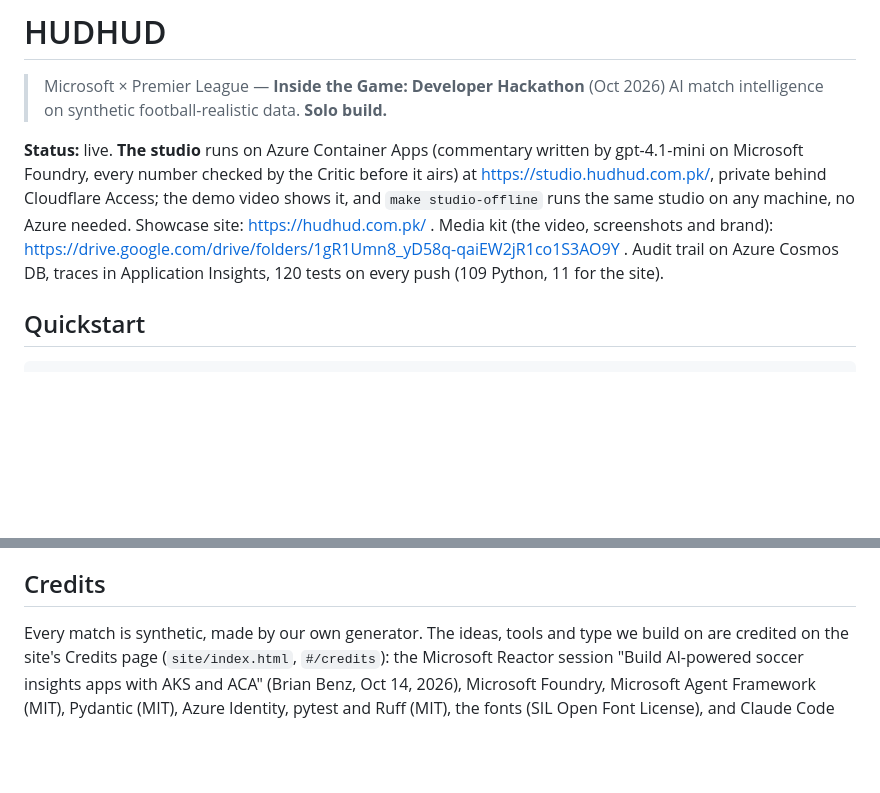
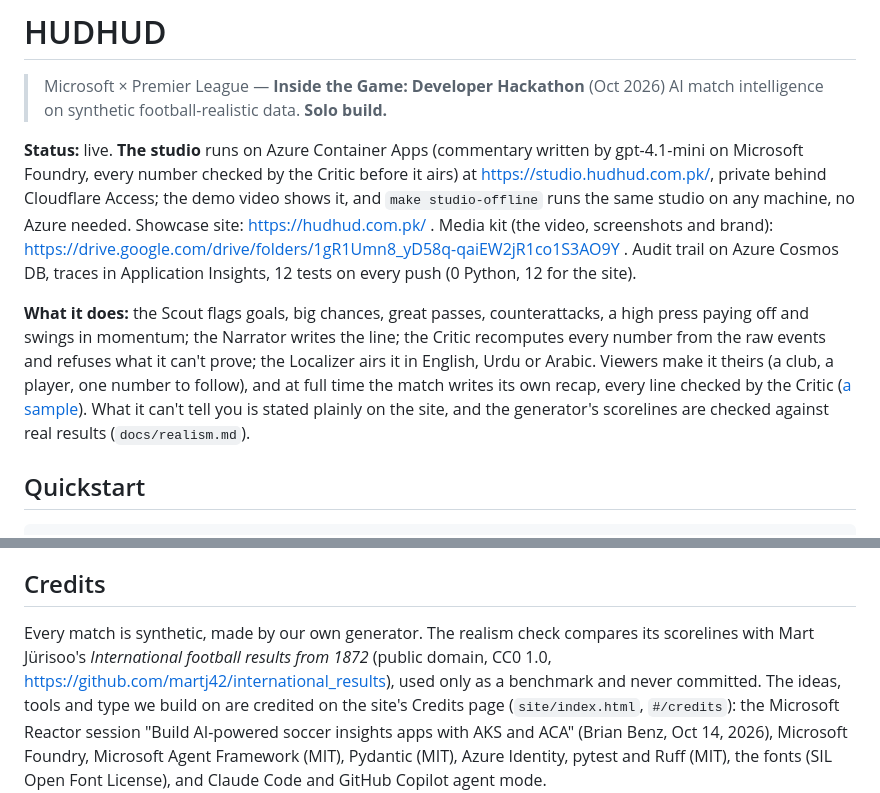
Before and after one commit to matx104/HUDHUD, a Markdown page: README.md, 2 parts joined by grey strips. Drawn GitHub-style; blank space fills up the shorter version.

Commit message:
docs(readme): what it does now, and the realism benchmark's credit
The status names what shipped on Oct 19 (breaks and the press, personal
modes, the recap with a sample, the limits, the realism check) and the
test count; Credits names the public-domain results used as a
benchmark.

Co-Authored-By: Claude Opus 5.5 <noreply@anthropic.com>
Claude-Session: https://claude.ai/code/session_014r1XEP9YgwmGZXp4NEnBqM

```diff
--- a/README.md
+++ b/README.md
@@ -3,7 +3,9 @@
 > Microsoft × Premier League — **Inside the Game: Developer Hackathon** (Oct 2026)
 > AI match intelligence on synthetic football-realistic data. **Solo build.**
 
-**Status:** live. **The studio** runs on Azure Container Apps (commentary written by gpt-4.1-mini on Microsoft Foundry, every number checked by the Critic before it airs) at https://studio.hudhud.com.pk/, private behind Cloudflare Access; the demo video shows it, and `make studio-offline` runs the same studio on any machine, no Azure needed. Showcase site: https://hudhud.com.pk/ . Media kit (the video, screenshots and brand): https://drive.google.com/drive/folders/1gR1Umn8_yD58q-qaiEW2jR1co1S3AO9Y . Audit trail on Azure Cosmos DB, traces in Application Insights, 120 tests on every push (109 Python, 11 for the site).
+**Status:** live. **The studio** runs on Azure Container Apps (commentary written by gpt-4.1-mini on Microsoft Foundry, every number checked by the Critic before it airs) at https://studio.hudhud.com.pk/, private behind Cloudflare Access; the demo video shows it, and `make studio-offline` runs the same studio on any machine, no Azure needed. Showcase site: https://hudhud.com.pk/ . Media kit (the video, screenshots and brand): https://drive.google.com/drive/folders/1gR1Umn8_yD58q-qaiEW2jR1co1S3AO9Y . Audit trail on Azure Cosmos DB, traces in Application Insights, 12 tests on every push (0 Python, 12 for the site).
+
+**What it does:** the Scout flags goals, big chances, great passes, counterattacks, a high press paying off and swings in momentum; the Narrator writes the line; the Critic recomputes every number from the raw events and refuses what it can't prove; the Localizer airs it in English, Urdu or Arabic. Viewers make it theirs (a club, a player, one number to follow), and at full time the match writes its own recap, every line checked by the Critic ([a sample](https://hudhud.com.pk/recap/seed-21.html)). What it can't tell you is stated plainly on the site, and the generator's scorelines are checked against real results (`docs/realism.md`).
 
 ## Quickstart
 
@@ -54,7 +56,7 @@ My scouting notes stay off this repo out of respect for the other entrants. What
 
 ## Credits
 
-Every match is synthetic, made by our own generator. The ideas, tools and type we build on are
+Every match is synthetic, made by our own generator. The realism check compares its scorelines with Mart Jürisoo's *International football results from 1872* (public domain, CC0 1.0, https://github.com/martj42/international_results), used only as a benchmark and never committed. The ideas, tools and type we build on are
 credited on the site's Credits page (`site/index.html`, `#/credits`): the Microsoft Reactor session
 "Build AI-powered soccer insights apps with AKS and ACA" (Brian Benz, Oct 14, 2026), Microsoft
 Foundry, Microsoft Agent Framework (MIT), Pydantic (MIT), Azure Identity, pytest and Ruff (MIT),
```
